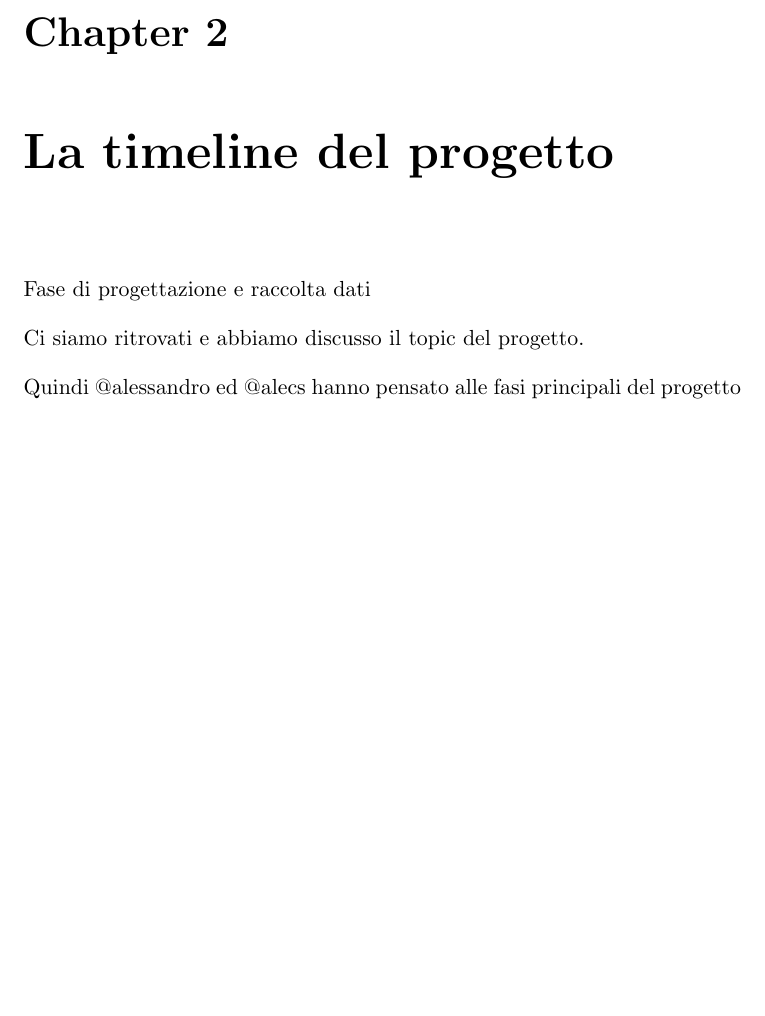
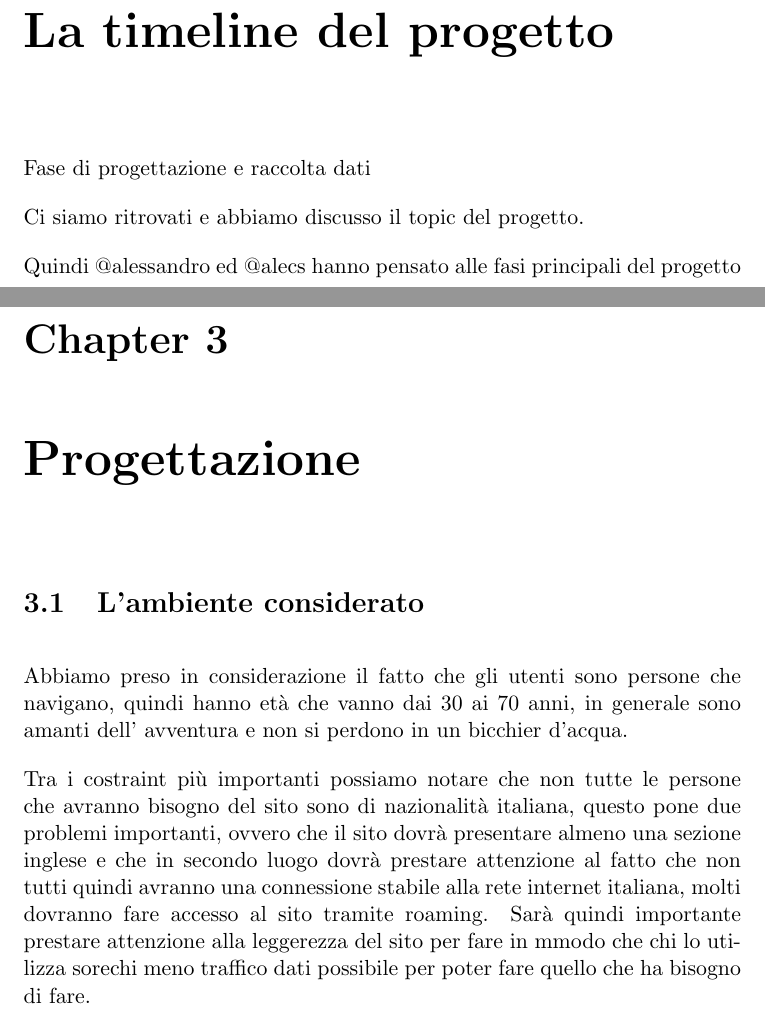
Before and after one commit to Tecwebberz/relazione-progetto-tw, a LaTeX document (src_latex/main.tex, which reads src_latex/content/progettazione.tex): part of page 4 of 4 before the commit and two parts of pages 4 and 5 of 5 after it, the two joined at a grey line, cut at the place of the change, the shorter picture padded with empty space. Compiled offline with pdfLaTeX.

Commit message:
Aggiunte informazioni utili relative alla progettazione

```diff
--- /dev/null
+++ b/src_latex/content/progettazione.tex
@@ -0,0 +1,6 @@
+\chapter{Progettazione}
+\section{L'ambiente considerato}
+
+Abbiamo preso in considerazione il fatto che gli utenti sono persone che navigano, quindi hanno età che vanno dai 30 ai 70 anni, in generale sono amanti dell' avventura e non si perdono in un bicchier d'acqua.
+
+Tra i costraint più importanti possiamo notare che non tutte le persone che avranno bisogno del sito sono di nazionalità italiana, questo pone due problemi importanti, ovvero che il sito dovrà presentare almeno una sezione inglese e che in secondo luogo dovrà prestare attenzione al fatto che non tutti quindi avranno una connessione stabile alla rete internet italiana, molti dovranno fare accesso al sito tramite roaming. Sarà quindi importante prestare attenzione alla leggerezza del sito per fare in mmodo che chi lo utilizza sorechi meno traffico dati possibile per poter fare quello che ha bisogno di fare.
--- a/src_latex/main.tex
+++ b/src_latex/main.tex
@@ -6,7 +6,7 @@
 
 \title{Progetto tecweb}
 \author{Alessio, Alessandro, Elia, Marco}
-\date{September 2021}
+\date{Novembre 2021}
 
 
 \begin{document}
@@ -17,5 +17,6 @@
 
 \include{content/intro.tex}
 \include{content/timeline.tex}
+\include{content/progettazione.tex}
 
 \end{document}
```
Also changed, not shown: src_latex/content/intro.tex (+2 -0 lines).
